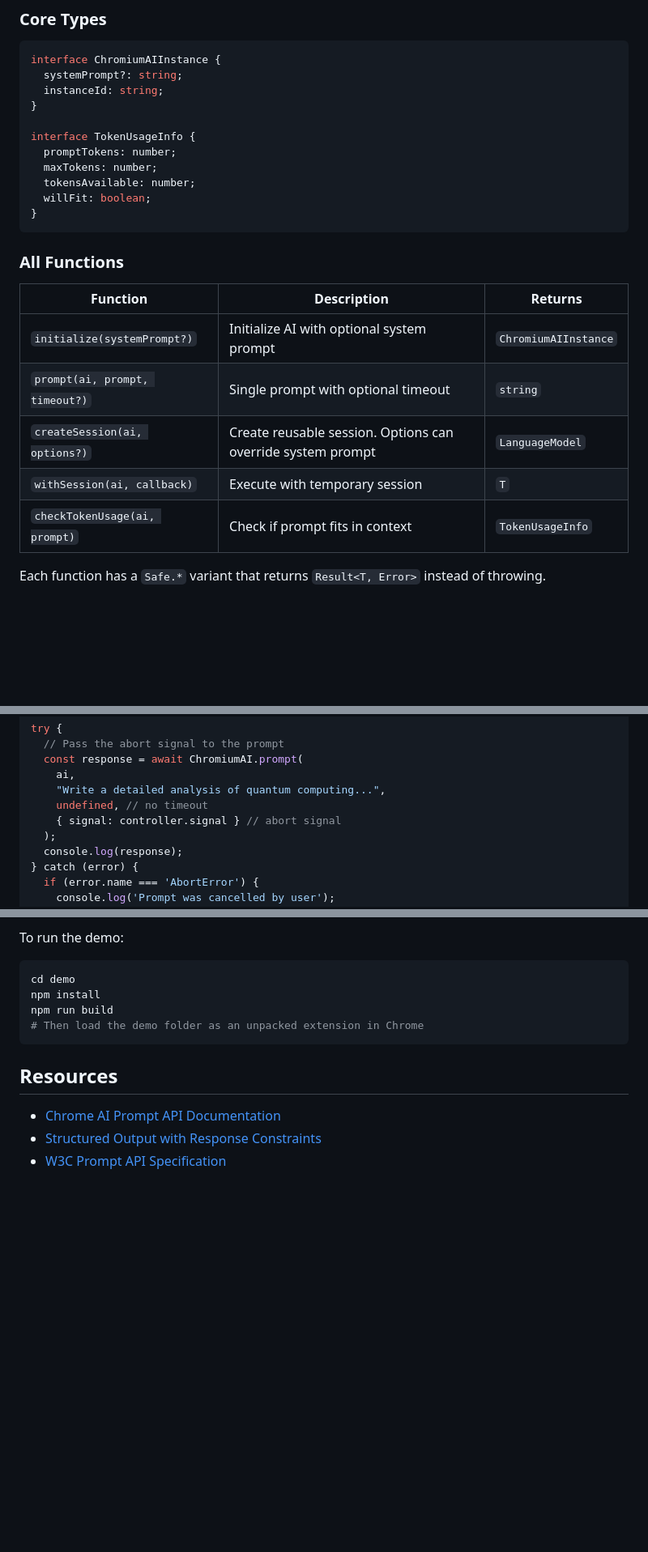
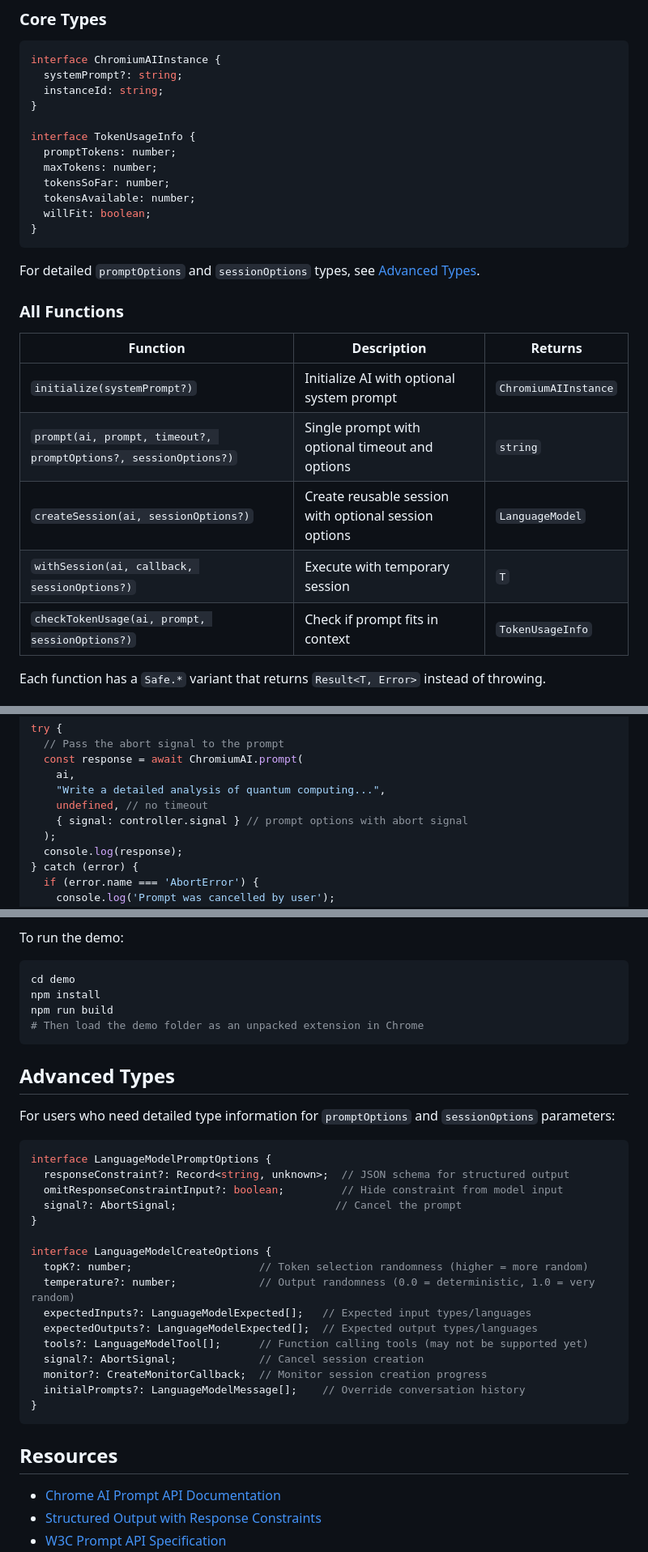
Before and after one commit to kstonekuan/simple-chromium-ai, a Markdown page: README.md, 3 parts joined by grey strips. Shown at 81% size. Rendered like a GitHub page; blank space fills up the shorter version.

Commit message:
update readme to include prompt and session options

````diff
--- a/README.md
+++ b/README.md
@@ -156,20 +153,23 @@ interface ChromiumAIInstance {
 interface TokenUsageInfo {
   promptTokens: number;
   maxTokens: number;
+  tokensSoFar: number;
   tokensAvailable: number;
   willFit: boolean;
 }
 ```
+
+For detailed `promptOptions` and `sessionOptions` types, see [Advanced Types](#advanced-types).
 
 ### All Functions
 
 | Function | Description | Returns |
 |----------|-------------|---------|
 | `initialize(systemPrompt?)` | Initialize AI with optional system prompt | `ChromiumAIInstance` |
-| `prompt(ai, prompt, timeout?)` | Single prompt with optional timeout | `string` |
-| `createSession(ai, options?)` | Create reusable session. Options can override system prompt | `LanguageModel` |
-| `withSession(ai, callback)` | Execute with temporary session | `T` |
-| `checkTokenUsage(ai, prompt)` | Check if prompt fits in context | `TokenUsageInfo` |
+| `prompt(ai, prompt, timeout?, promptOptions?, sessionOptions?)` | Single prompt with optional timeout and options | `string` |
+| `createSession(ai, sessionOptions?)` | Create reusable session with optional session options | `LanguageModel` |
+| `withSession(ai, callback, sessionOptions?)` | Execute with temporary session | `T` |
+| `checkTokenUsage(ai, prompt, sessionOptions?)` | Check if prompt fits in context | `TokenUsageInfo` |
 
 Each function has a `Safe.*` variant that returns `Result<T, Error>` instead of throwing.
 
@@ -274,7 +274,7 @@ try {
     ai,
     "Write a detailed analysis of quantum computing...",
     undefined, // no timeout
-    { signal: controller.signal } // abort signal
+    { signal: controller.signal } // prompt options with abort signal
   );
   console.log(response);
 } catch (error) {
@@ -301,6 +301,29 @@ npm run build
 # Then load the demo folder as an unpacked extension in Chrome
 ```
 
+## Advanced Types
+
+For users who need detailed type information for `promptOptions` and `sessionOptions` parameters:
+
+```typescript
+interface LanguageModelPromptOptions {
+  responseConstraint?: Record<string, unknown>;  // JSON schema for structured output
+  omitResponseConstraintInput?: boolean;         // Hide constraint from model input
+  signal?: AbortSignal;                         // Cancel the prompt
+}
+
+interface LanguageModelCreateOptions {
+  topK?: number;                    // Token selection randomness (higher = more random)
+  temperature?: number;             // Output randomness (0.0 = deterministic, 1.0 = very random)
+  expectedInputs?: LanguageModelExpected[];   // Expected input types/languages
+  expectedOutputs?: LanguageModelExpected[];  // Expected output types/languages
+  tools?: LanguageModelTool[];      // Function calling tools (may not be supported yet)
+  signal?: AbortSignal;             // Cancel session creation
+  monitor?: CreateMonitorCallback;  // Monitor session creation progress
+  initialPrompts?: LanguageModelMessage[];    // Override conversation history
+}
+```
+
 ## Resources
 
 - [Chrome AI Prompt API Documentation](https://developer.chrome.com/docs/ai/prompt-api)
````
Also changed, not shown: other parts of README.md (+1 -4 lines).
